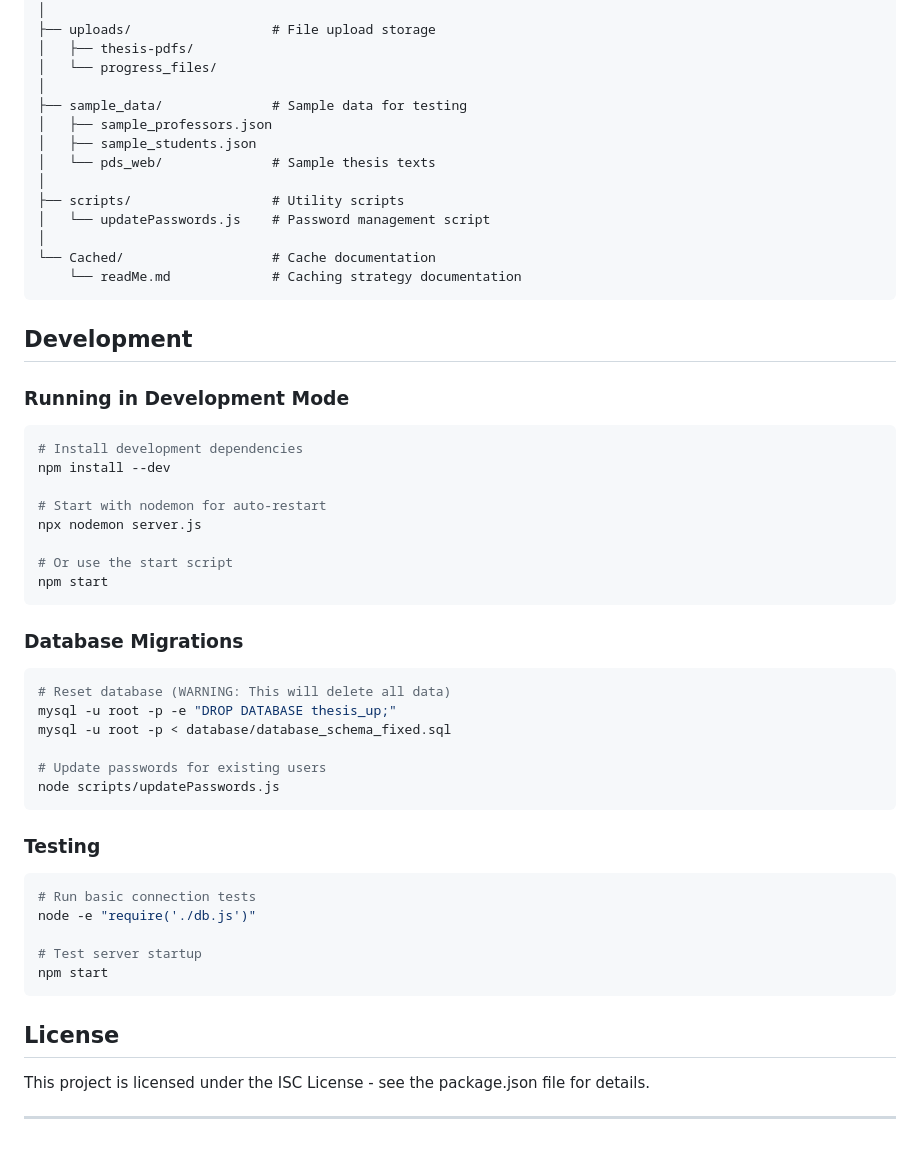
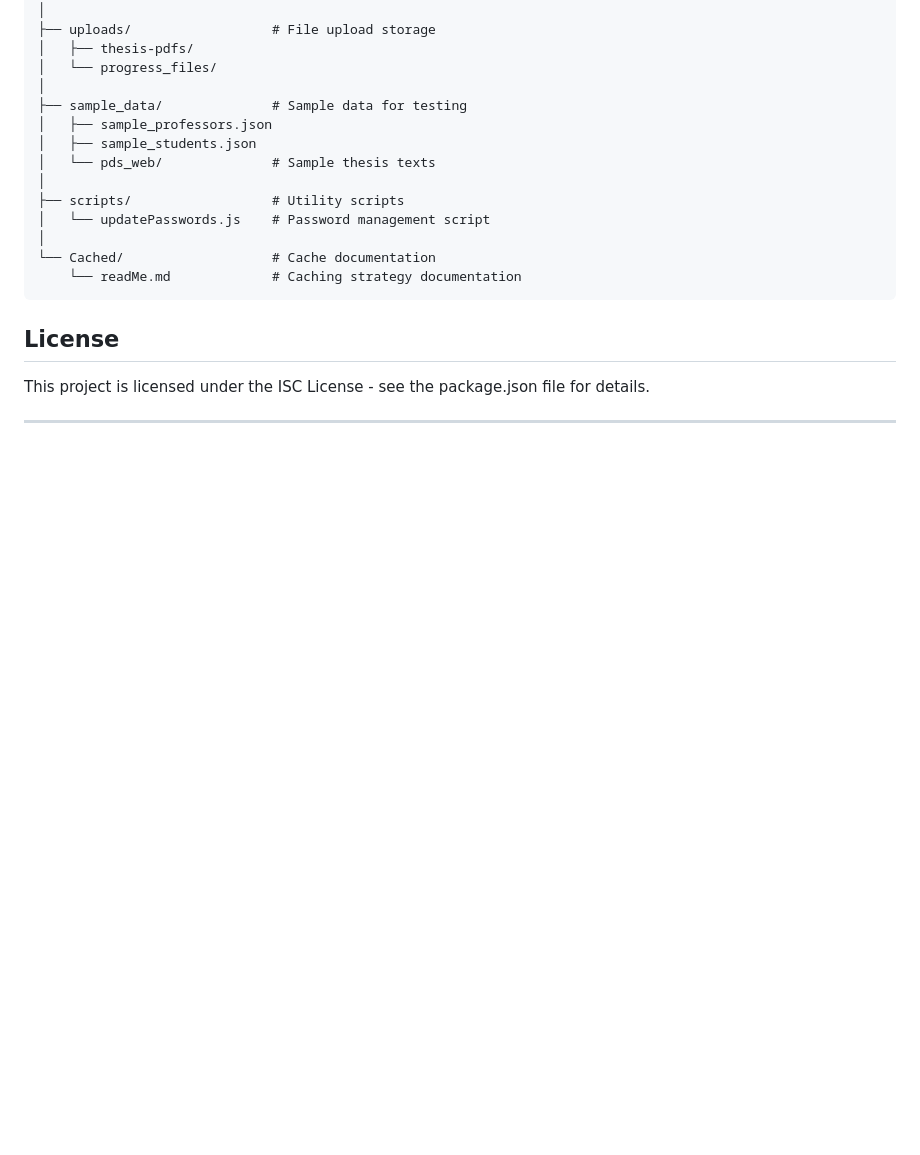
Before and after one commit to Nataliahlia/thesis_up, a Markdown page: README.md, the part around the change. GitHub-like rendering; blank space fills up the shorter version.

Commit message:
hotfix on README file

````diff
--- a/README.md
+++ b/README.md
@@ -301,39 +301,6 @@ thesis_up/
     └── readMe.md             # Caching strategy documentation
 ```
 
-## Development
-
-### Running in Development Mode
-```bash
-# Install development dependencies
-npm install --dev
-
-# Start with nodemon for auto-restart
-npx nodemon server.js
-
-# Or use the start script
-npm start
-```
-
-### Database Migrations
-```bash
-# Reset database (WARNING: This will delete all data)
-mysql -u root -p -e "DROP DATABASE thesis_up;"
-mysql -u root -p < database/database_schema_fixed.sql
-
-# Update passwords for existing users
-node scripts/updatePasswords.js
-```
-
-### Testing
-```bash
-# Run basic connection tests
-node -e "require('./db.js')"
-
-# Test server startup
-npm start
-```
-
 ## License
 
 This project is licensed under the ISC License - see the package.json file for details.
````
